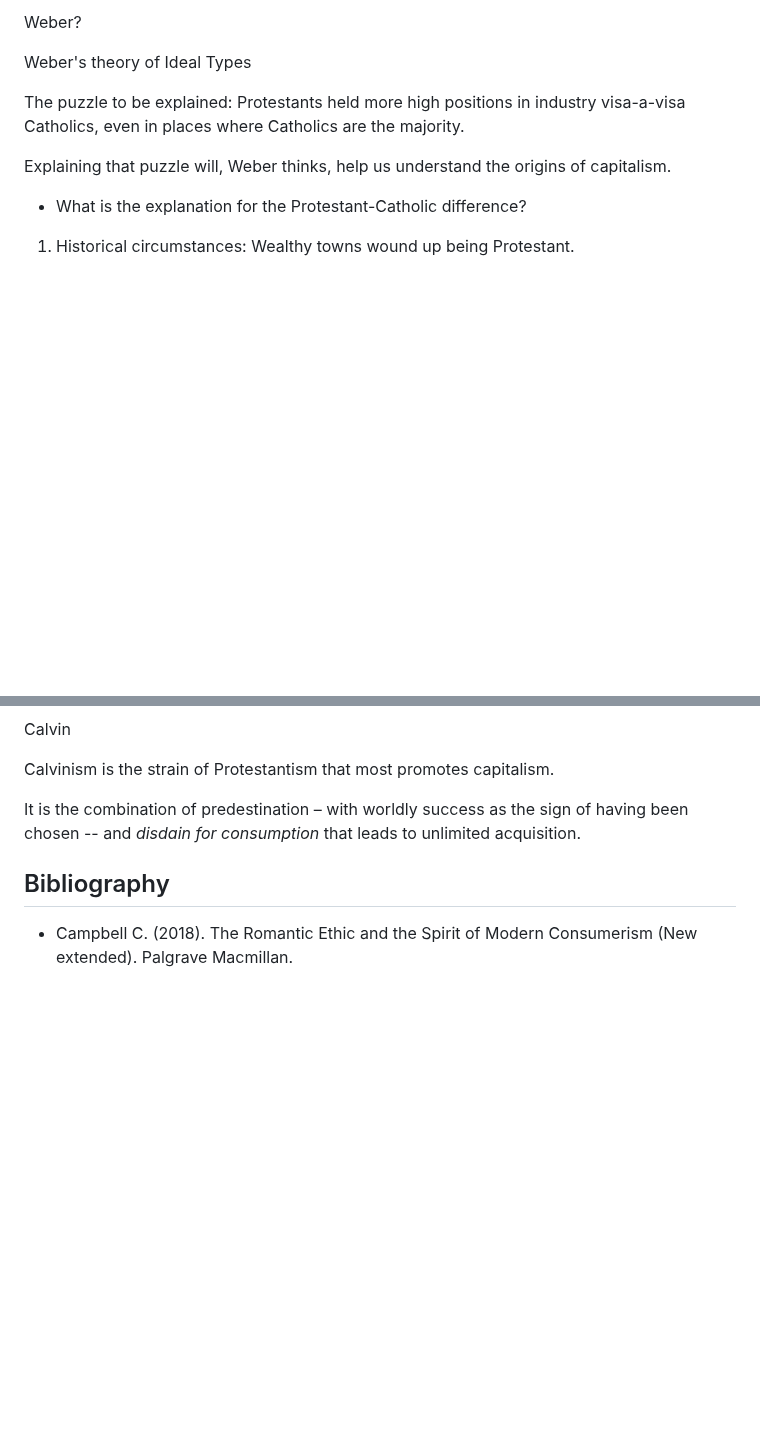
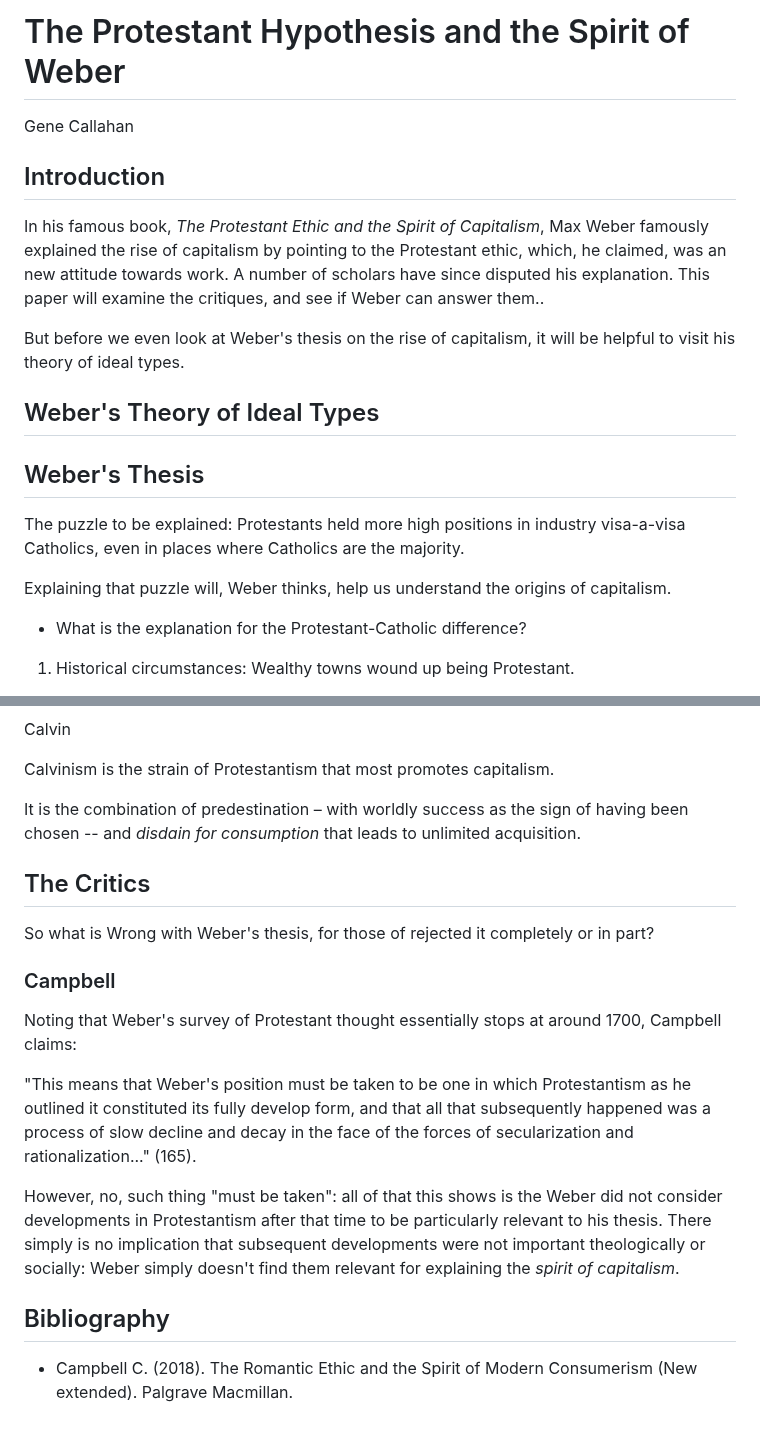
Before and after one commit to gcallah/work, a Markdown page: chaps/weber.md, 2 parts joined by grey strips. Drawn GitHub-style; blank space fills up the shorter version.

Commit message:
Changed Weber title.

```diff
--- a/chaps/weber.md
+++ b/chaps/weber.md
@@ -1,6 +1,22 @@
-Weber?
+# The Protestant Hypothesis and the Spirit of Weber
 
-Weber's theory of Ideal Types
+Gene Callahan
+
+## Introduction
+
+In his famous book, *The Protestant Ethic and the Spirit of Capitalism*,
+Max Weber famously explained the rise of capitalism by pointing to the Protestant ethic, which, he claimed, was an new
+attitude towards work. A number of scholars have since disputed his explanation. This paper will examine the critiques,
+and see if Weber can answer them..
+
+But before we even look at Weber's thesis on the rise of capitalism, it will be helpful to visit his theory of ideal
+types.
+
+
+## Weber's Theory of Ideal Types
+
+
+## Weber's Thesis
 
 The puzzle to be explained: Protestants held more high positions in industry visa-a-visa Catholics, even in places where Catholics are the majority.
 
@@ -91,6 +107,24 @@ It is the combination of predestination – with worldly success as the sign of
 that leads to unlimited acquisition.
 
 
+## The Critics
+
+So what is Wrong with Weber's thesis, for those of rejected it completely or in part?
+
+
+### Campbell
+
+Noting that Weber's survey of Protestant thought essentially stops at around 1700, Campbell claims:
+
+"This means that Weber's position must be taken to be one in which Protestantism as he outlined it constituted its
+fully develop form, and that all that subsequently happened was a process of slow decline and decay in the face of the forces
+of secularization and rationalization..." (165).
+
+However, no, such thing "must be taken": all of that this shows is the Weber did not consider developments in
+Protestantism after that time to be particularly relevant to his thesis. There simply is no implication that subsequent
+developments were not important theologically or socially: Weber simply doesn't find them relevant for explaining the
+*spirit of capitalism*.
+
 
 
 ## Bibliography
```
Also changed, not shown: other parts of chaps/weber.md (+1 -1 lines), 1 other file.
